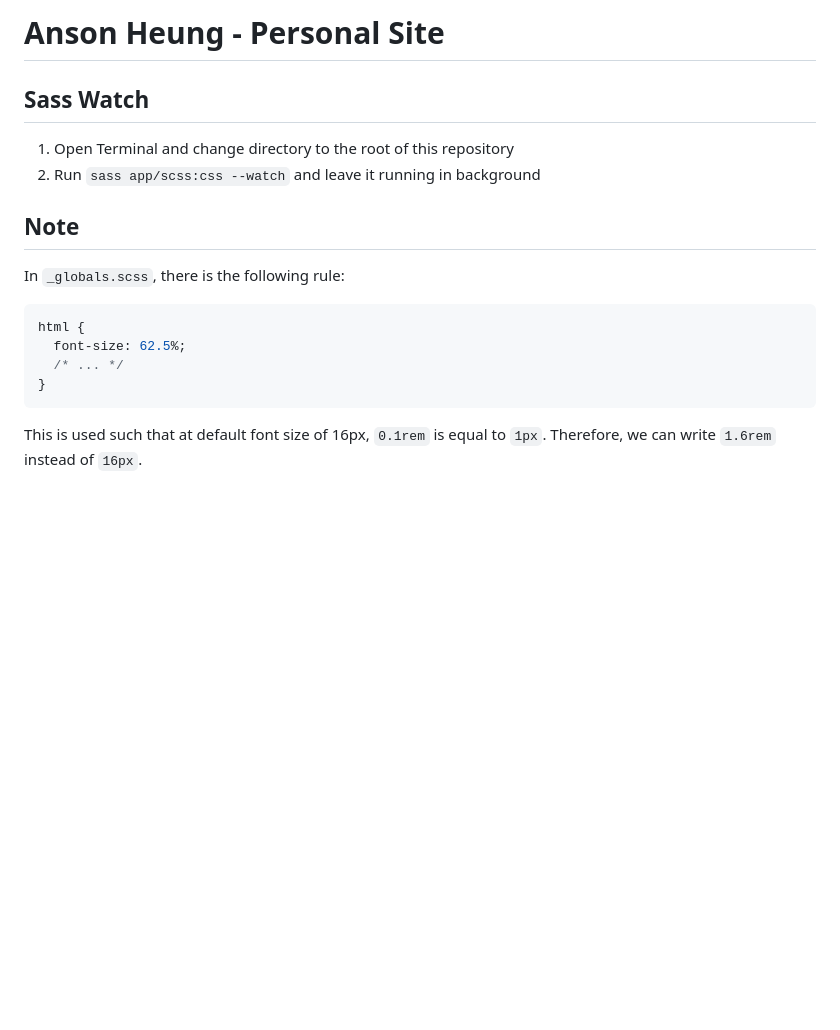
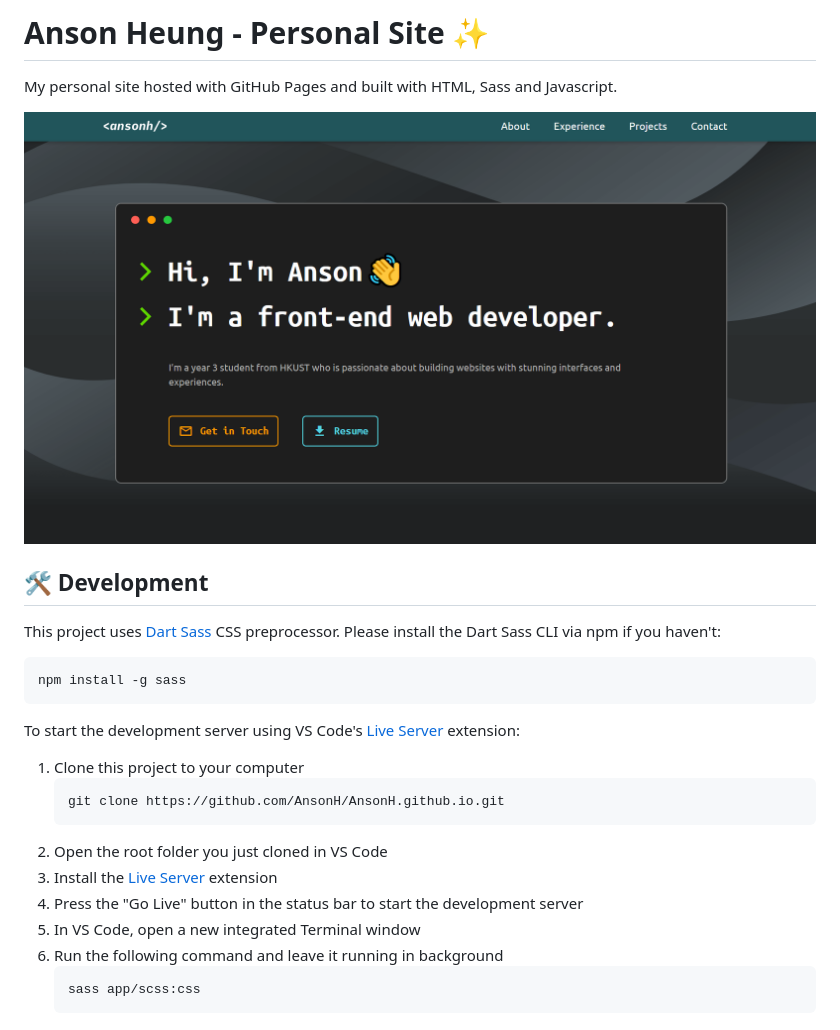
Before and after one commit to AnsonH/AnsonH.github.io, a Markdown page: README.md, the part around the change. Rendered like a GitHub page; pictures changed too: images/front_page.png (added); blank space fills up the shorter version.

````diff
--- a/README.md
+++ b/README.md
@@ -1,19 +1,28 @@
-# Anson Heung - Personal Site
+# Anson Heung - Personal Site :sparkles:
 
-## Sass Watch
+My personal site hosted with GitHub Pages and built with HTML, Sass and Javascript.
 
-1. Open Terminal and change directory to the root of this repository
-2. Run `sass app/scss:css --watch` and leave it running in background
+![Front page](./images/front_page.png)
 
-## Note
+## :hammer_and_wrench: Development
 
-In `_globals.scss`, there is the following rule:
+This project uses [Dart Sass](https://sass-lang.com/) CSS preprocessor. Please install the Dart Sass CLI via npm if you haven't:
 
-```scss
-html {
-  font-size: 62.5%;
-  /* ... */
-}
+```
+npm install -g sass
 ```
 
-This is used such that at default font size of 16px, `0.1rem` is equal to `1px`. Therefore, we can write `1.6rem` instead of `16px`.
+To start the development server using VS Code's [Live Server](https://marketplace.visualstudio.com/items?itemName=ritwickdey.LiveServer) extension:
+
+1. Clone this project to your computer
+   ```
+   git clone https://github.com/AnsonH/AnsonH.github.io.git
+   ```
+2. Open the root folder you just cloned in VS Code
+3. Install the [Live Server](https://marketplace.visualstudio.com/items?itemName=ritwickdey.LiveServer) extension
+4. Press the "Go Live" button in the status bar to start the development server
+5. In VS Code, open a new integrated Terminal window
+6. Run the following command and leave it running in background
+   ```
+   sass app/scss:css
+   ```
````
